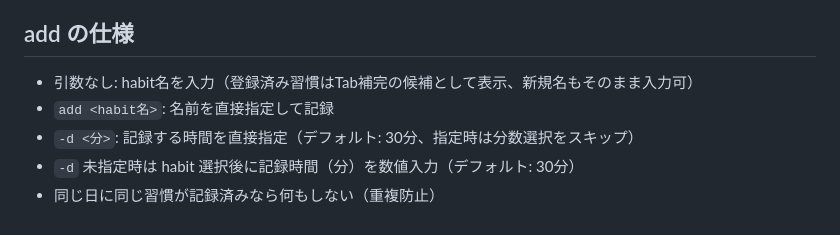
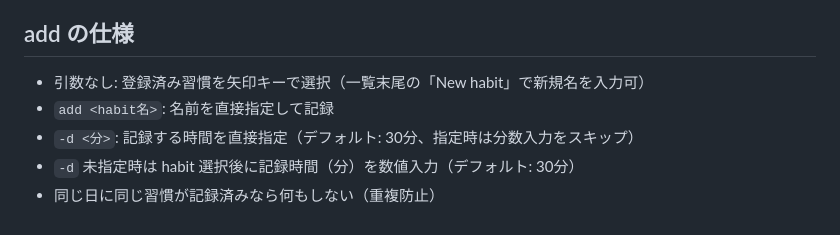
Before and after one commit to tomo-local/habit-tracker, a Markdown page: README.md, the part around the change. GitHub-like rendering.

Commit message:
docs: add の仕様をSelect+New habit方式に合わせて修正
habit選択のUIをInput+Suggestionsから矢印キーSelectに戻した際、READMEの更新が漏れていた。

```diff
--- a/README.md
+++ b/README.md
@@ -107,8 +107,8 @@ Sat  □□■□□■□□■□■□□■□□□■□□■□■□□
 
 ## add の仕様
 
-- 引数なし: habit名を入力（登録済み習慣はTab補完の候補として表示、新規名もそのまま入力可）
+- 引数なし: 登録済み習慣を矢印キーで選択（一覧末尾の「New habit」で新規名を入力可）
 - `add <habit名>`: 名前を直接指定して記録
-- `-d <分>`: 記録する時間を直接指定（デフォルト: 30分、指定時は分数選択をスキップ）
+- `-d <分>`: 記録する時間を直接指定（デフォルト: 30分、指定時は分数入力をスキップ）
 - `-d` 未指定時は habit 選択後に記録時間（分）を数値入力（デフォルト: 30分）
 - 同じ日に同じ習慣が記録済みなら何もしない（重複防止）
```
